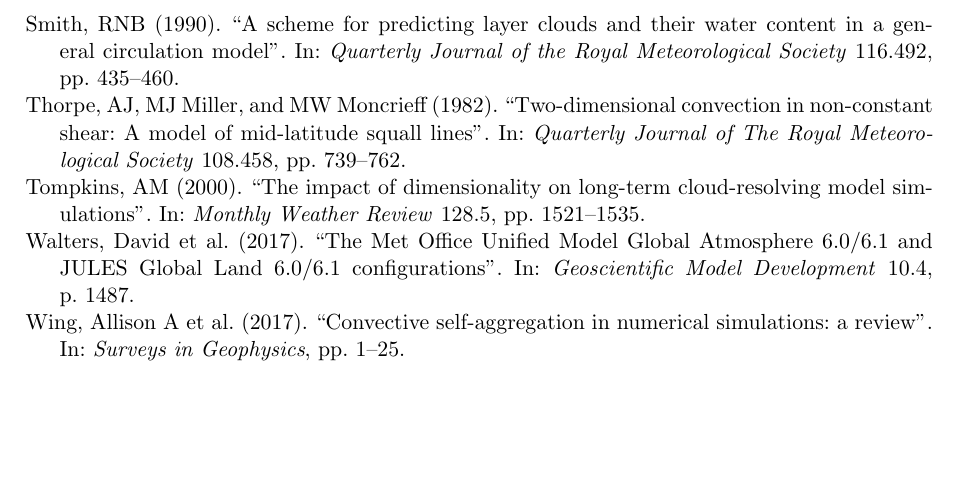
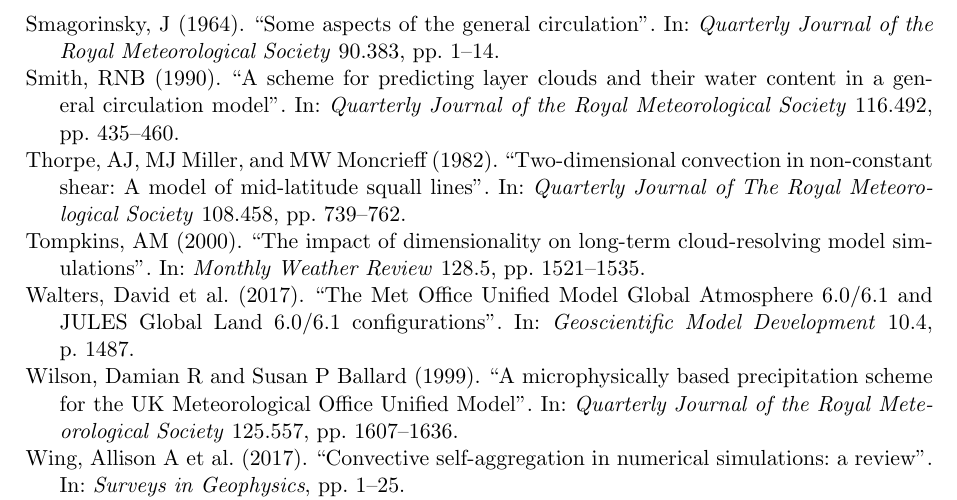
Before and after one commit to markmuetz/low_level_shear_experiments, a LaTeX document (main.tex, which reads references/references.bib): part of page 19 of 19, cut at the place of the change, the shorter picture padded with empty space. Compiled offline with pdfLaTeX.

Commit message:
Add in a couple of references.

```diff
--- a/references/references.bib
+++ b/references/references.bib
@@ -206,6 +206,17 @@
   year={1990}
 }
 
+@article{smagorinsky1964some,
+  title={Some aspects of the general circulation},
+  author={Smagorinsky, J},
+  journal={Quarterly Journal of the Royal Meteorological Society},
+  volume={90},
+  number={383},
+  pages={1--14},
+  year={1964},
+  publisher={Wiley Online Library}
+}
+
 @article{smith1990scheme,
   title={A scheme for predicting layer clouds and their water content in a general circulation model},
   author={Smith, RNB},
```
Also changed, not shown: main.tex (+1 -1 lines), references/references.bib (11 more changed lines).
